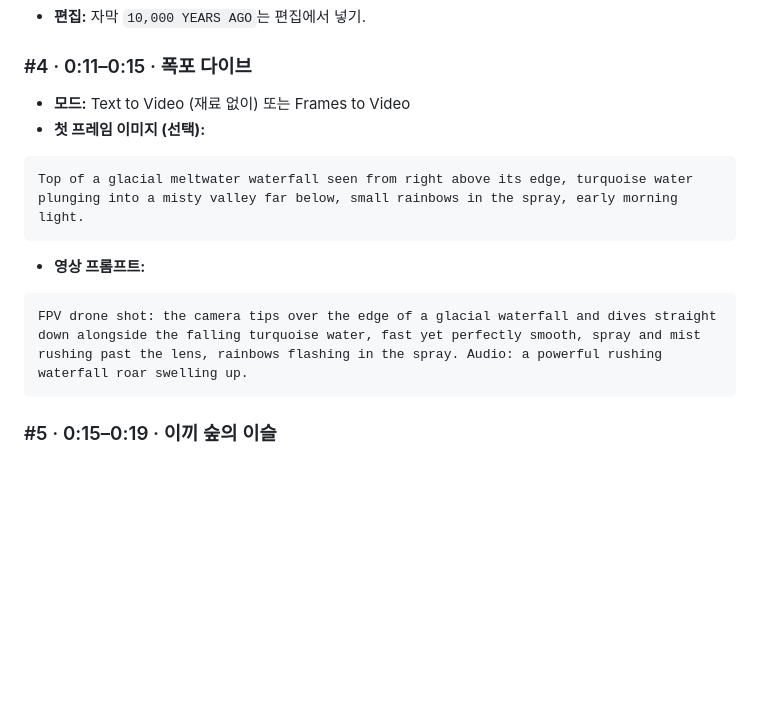
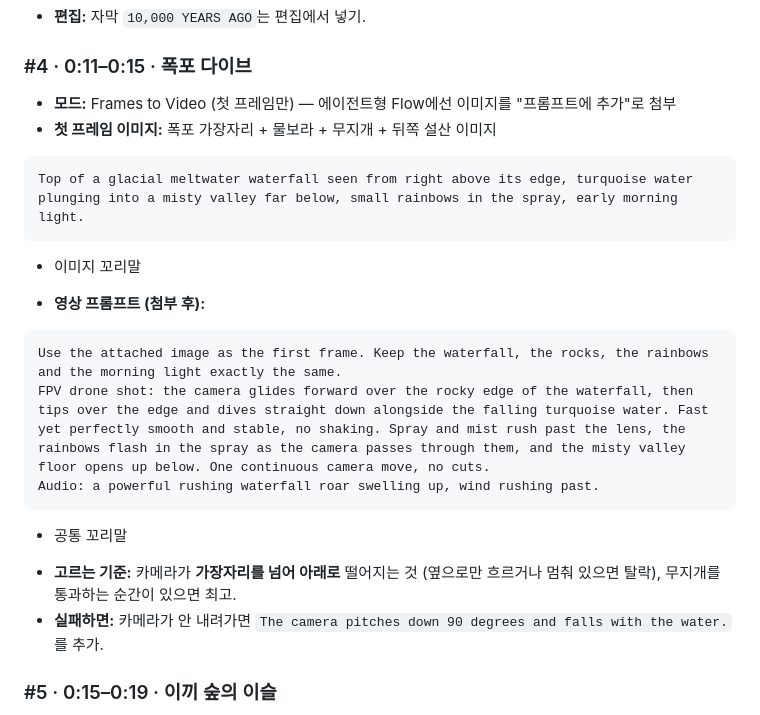
Before and after one commit to seolyeon616/schedule, a Markdown page: kmong-studio/claude-project/뚝딱컷_운영본부_전체.md, the part around the change. Rendered like a GitHub page; blank space fills up the shorter version.

Commit message:
FILM01 #4 폭포 다이브 첨부용 프롬프트로 재작성
Co-Authored-By: Claude Opus 5.5 <noreply@anthropic.com>
Claude-Session: https://claude.ai/code/session_01HW1qVnBzebQH8eHGAx3Xdw

````diff
--- a/kmong-studio/claude-project/뚝딱컷_운영본부_전체.md
+++ b/kmong-studio/claude-project/뚝딱컷_운영본부_전체.md
@@ -1656,15 +1656,21 @@ Slow lateral tracking shot gliding through translucent glacier ice. Turquoise li
 - **편집:** 자막 `10,000 YEARS AGO`는 편집에서 넣기.
 
 ### #4 · 0:11–0:15 · 폭포 다이브
-- **모드:** Text to Video (재료 없이) 또는 Frames to Video
-- **첫 프레임 이미지 (선택):**
+- **모드:** Frames to Video (첫 프레임만) — 에이전트형 Flow에선 이미지를 "프롬프트에 추가"로 첨부
+- **첫 프레임 이미지:** 폭포 가장자리 + 물보라 + 무지개 + 뒤쪽 설산 이미지
 ```
 Top of a glacial meltwater waterfall seen from right above its edge, turquoise water plunging into a misty valley far below, small rainbows in the spray, early morning light.
 ```
-- **영상 프롬프트:**
-```
-FPV drone shot: the camera tips over the edge of a glacial waterfall and dives straight down alongside the falling turquoise water, fast yet perfectly smooth, spray and mist rushing past the lens, rainbows flashing in the spray. Audio: a powerful rushing waterfall roar swelling up.
-```
++ 이미지 꼬리말
+- **영상 프롬프트 (첨부 후):**
+```
+Use the attached image as the first frame. Keep the waterfall, the rocks, the rainbows and the morning light exactly the same.
+FPV drone shot: the camera glides forward over the rocky edge of the waterfall, then tips over the edge and dives straight down alongside the falling turquoise water. Fast yet perfectly smooth and stable, no shaking. Spray and mist rush past the lens, the rainbows flash in the spray as the camera passes through them, and the misty valley floor opens up below. One continuous camera move, no cuts.
+Audio: a powerful rushing waterfall roar swelling up, wind rushing past.
+```
++ 공통 꼬리말
+- **고르는 기준:** 카메라가 **가장자리를 넘어 아래로** 떨어지는 것 (옆으로만 흐르거나 멈춰 있으면 탈락), 무지개를 통과하는 순간이 있으면 최고.
+- **실패하면:** 카메라가 안 내려가면 `The camera pitches down 90 degrees and falls with the water.`를 추가.
 
 ### #5 · 0:15–0:19 · 이끼 숲의 이슬
 - **모드:** Frames to Video (첫 프레임)
````
Also changed, not shown: kmong-studio/portfolio/FILM01_물의기억_Flow용.md (+10 -4 lines).
